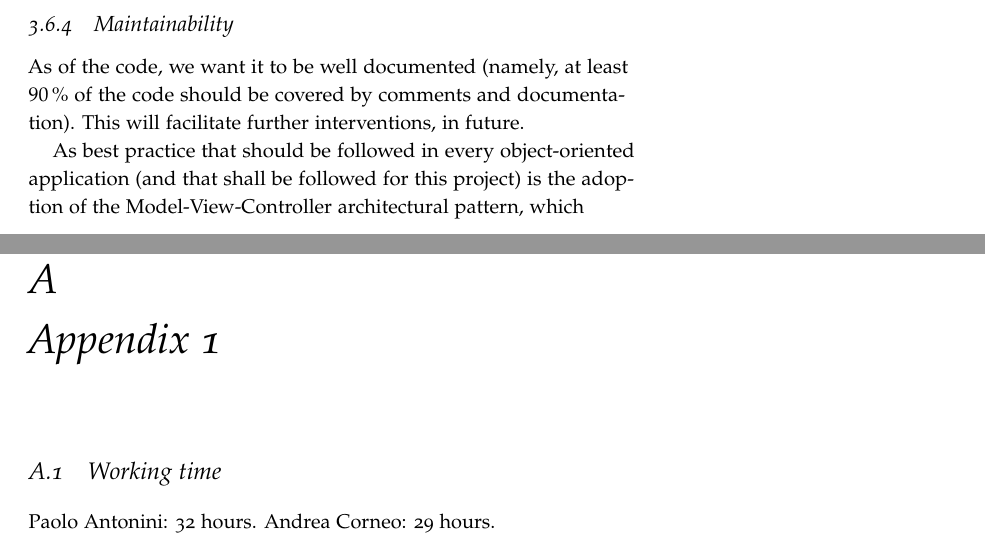
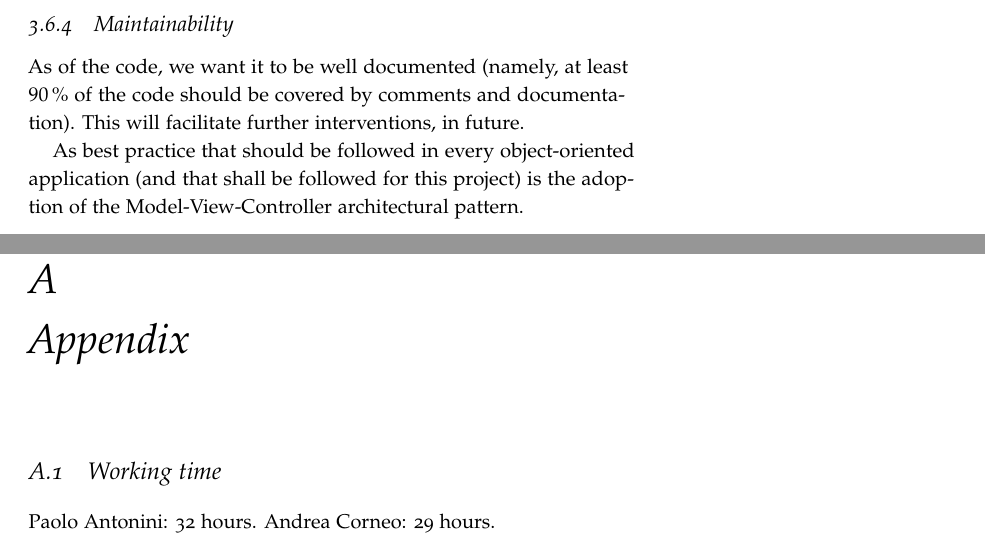
Before and after one commit to Cordaz/SE2_AntoniniCorneo, a LaTeX book (01_RASD/document.tex, which reads 01_RASD/mystyle.sty, 01_RASD/tex/3_chapter3.tex, 01_RASD/tex/4_appendix.tex): two parts of pages 27 and 29 of 29, joined at a grey line, cut so that both start at the same text. Compiled offline with pdfLaTeX.

Commit message:
Minor fixes.

```diff
--- a/01_RASD/mystyle.sty
+++ b/01_RASD/mystyle.sty
@@ -36,5 +36,3 @@
 \makeatother
 
 \usepackage{tabularx}
-
-\usepackage{appendix}
--- a/01_RASD/tex/3_chapter3.tex
+++ b/01_RASD/tex/3_chapter3.tex
@@ -362,7 +362,7 @@ The system shall ensure that personal data are accessible only in defined cases
 \subsection{Maintainability}
 As of the code, we want it to be well documented (namely, at least \SI{90}{\percent} of the code should be covered by comments and documentation). This will facilitate further interventions, in future.
 
-As best practice that should be followed in every object-oriented application (and that shall be followed for this project) is the adoption of the Model-View-Controller architectural pattern, which
+As best practice that should be followed in every object-oriented application (and that shall be followed for this project) is the adoption of the Model-View-Controller architectural pattern.
 
 
 \subsection{Portability}
--- a/01_RASD/tex/4_appendix.tex
+++ b/01_RASD/tex/4_appendix.tex
@@ -1,4 +1,4 @@
-\chapter{Appendix 1}
+\chapter{Appendix}
 
 \section{Working time}
 
```
Also changed, not shown: 01_RASD/document.tex (+1 -3 lines), 01_RASD/document.pdf.
